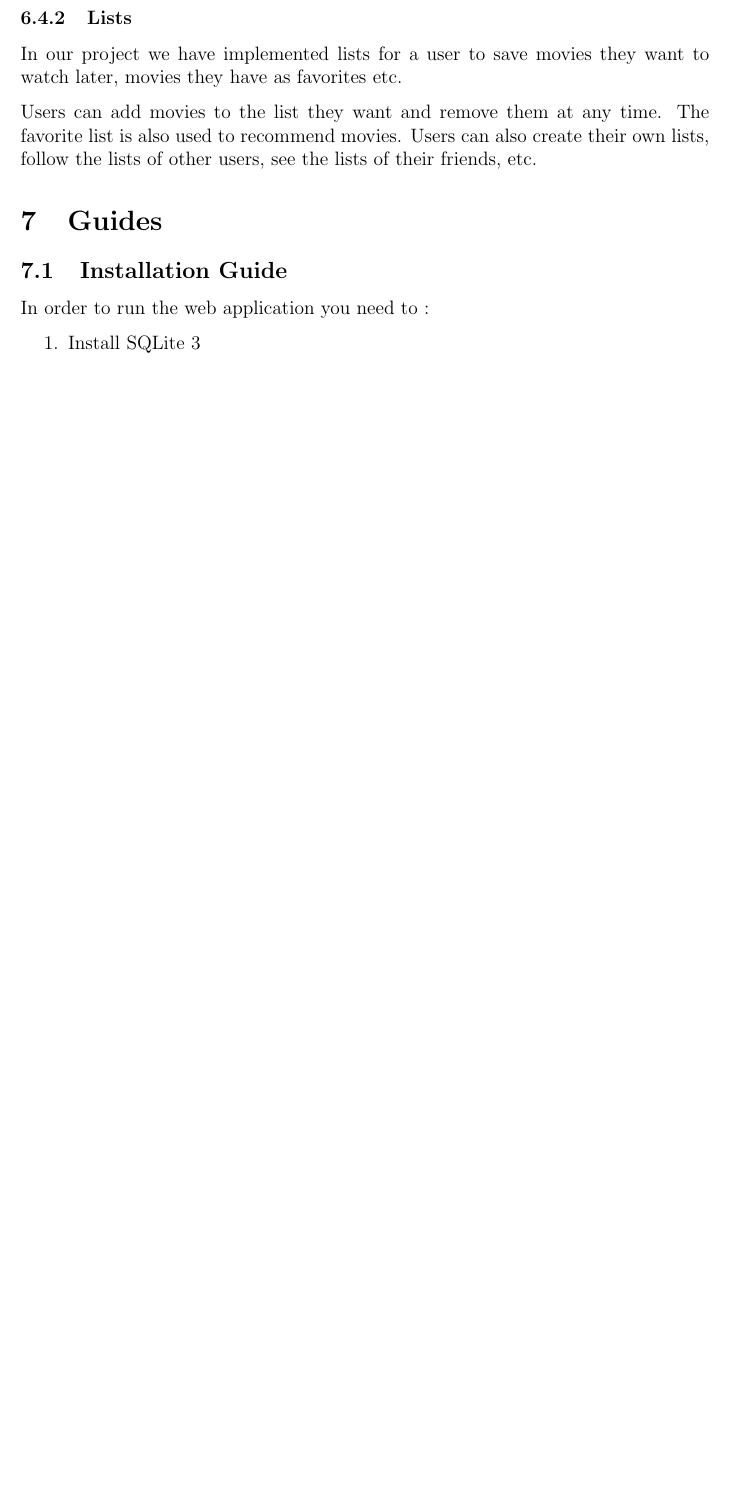
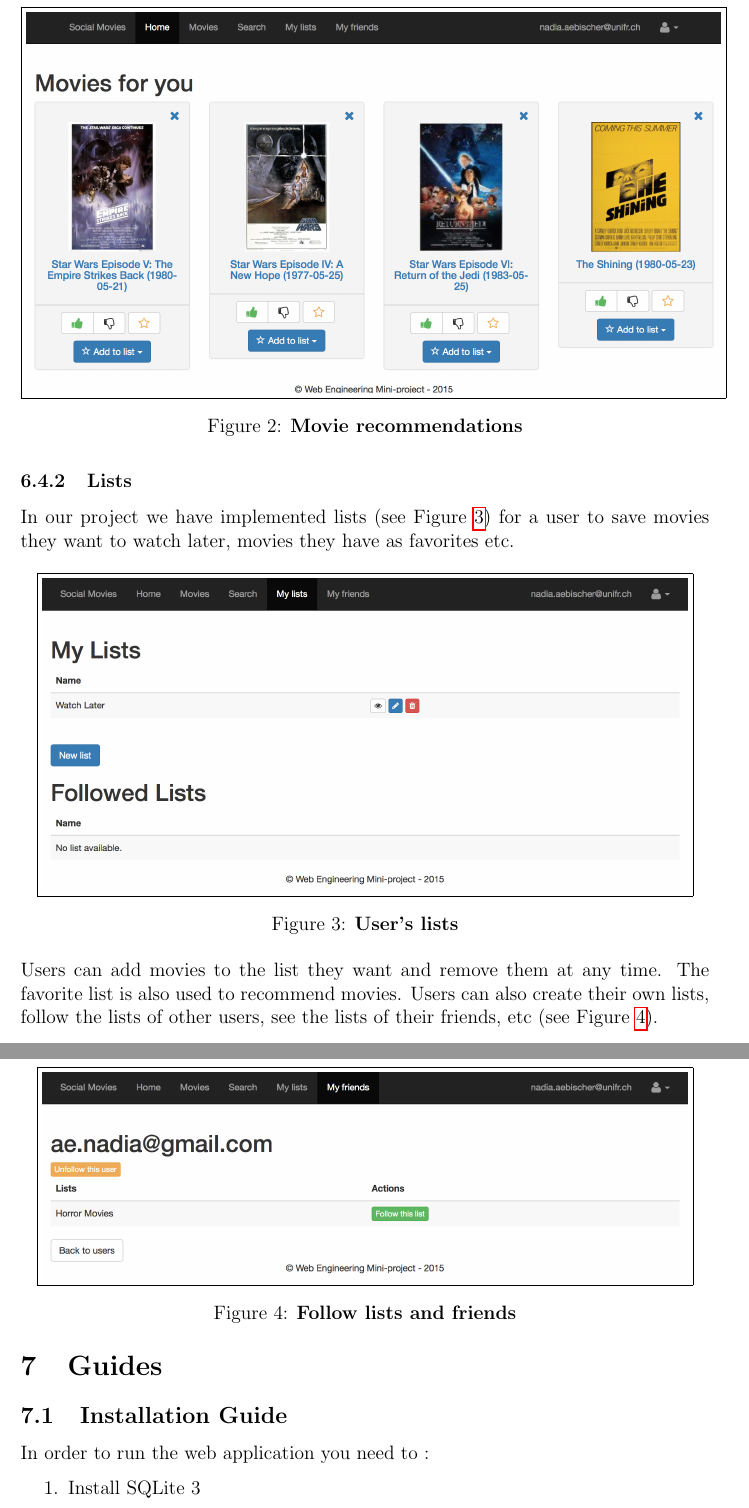
Before and after one commit to jocelynthode/SocialMovies, a LaTeX document (report/report.tex): part of page 6 of 8 before the commit and two parts of pages 7 and 8 of 10 after it, the two joined at a grey line, cut at the place of the change, the shorter picture padded with empty space. Compiled offline with pdfLaTeX.

Commit message:
added pictures

```diff
--- a/report/report.tex
+++ b/report/report.tex
@@ -189,7 +197,15 @@ To ensure that, we used a gem called \textit{Devise} that manages authentication
 
 \subsection{Movies}
 \subsection{Recommendations}
-We wanted to be able to provide movies recommendations to a user based on what they liked. This can get pretty complicated as you have to create graphs and use data-mining techniques to emerge a relation graph between users.
+We wanted to be able to provide movies recommendations to a user based on what they liked (see Figure \ref{recommendation}). This can get pretty complicated as you have to create graphs and use data-mining techniques to emerge a relation graph between users.
+
+\begin{figure}[h]
+\begin{center}
+\fbox{\includegraphics[scale=0.4]{recommendation.png}}
+\end{center}
+\caption{\textbf{Movie recommendations}}
+\label{recommendation}
+\end{figure}
 
 \subsubsection{Recommendable}
 Fortunately a gem called \textit{Recommendable} exists. It takes care of all the relationships and just gives you which items a user might like based on what they have liked previously.
@@ -201,9 +217,25 @@ The gem uses Redis and Sidekiq in the backend. Sidekiq is a gem that lets you ea
 Redis is used to store the relationships between users for the recommendation part. Sidekiq is used to update the recommendations for each users. Obviously this task has to be done in the background, otherwise the application would become really slow.
 
 \subsubsection{Lists}
-In our project we have implemented lists for a user to save movies they want to watch later, movies they have as favorites etc.
+In our project we have implemented lists (see Figure \ref{mylists}) for a user to save movies they want to watch later, movies they have as favorites etc.
 
-Users can add movies to the list they want and remove them at any time. The favorite list is also used to recommend movies. Users can also create their own lists, follow the lists of other users, see the lists of their friends, etc.
+\begin{figure}[h]
+\begin{center}
+\fbox{\includegraphics[scale=0.4]{mylists.png}}
+\end{center}
+\caption{\textbf{User's lists}}
+\label{mylists}
+\end{figure}
+
+Users can add movies to the list they want and remove them at any time. The favorite list is also used to recommend movies. Users can also create their own lists, follow the lists of other users, see the lists of their friends, etc (see Figure \ref{myfriends_follow}).
+
+\begin{figure}[h]
+\begin{center}
+\fbox{\includegraphics[scale=0.4]{myfriends_follow.png}}
+\end{center}
+\caption{\textbf{Follow lists and friends}}
+\label{myfriends_follow}
+\end{figure}
 
 \section{Guides}\label{install}
 
```
Also changed, not shown: report/figures/login.png (added), report/figures/movie_info.png (added), report/figures/myfriends.png (added), report/figures/myfriends_follow.png (added), report/figures/mylists.png (added), report/figures/recommendation.png (added), report/figures/signin.png (added), report/report.pdf, report/report.tex (10 more changed lines).
